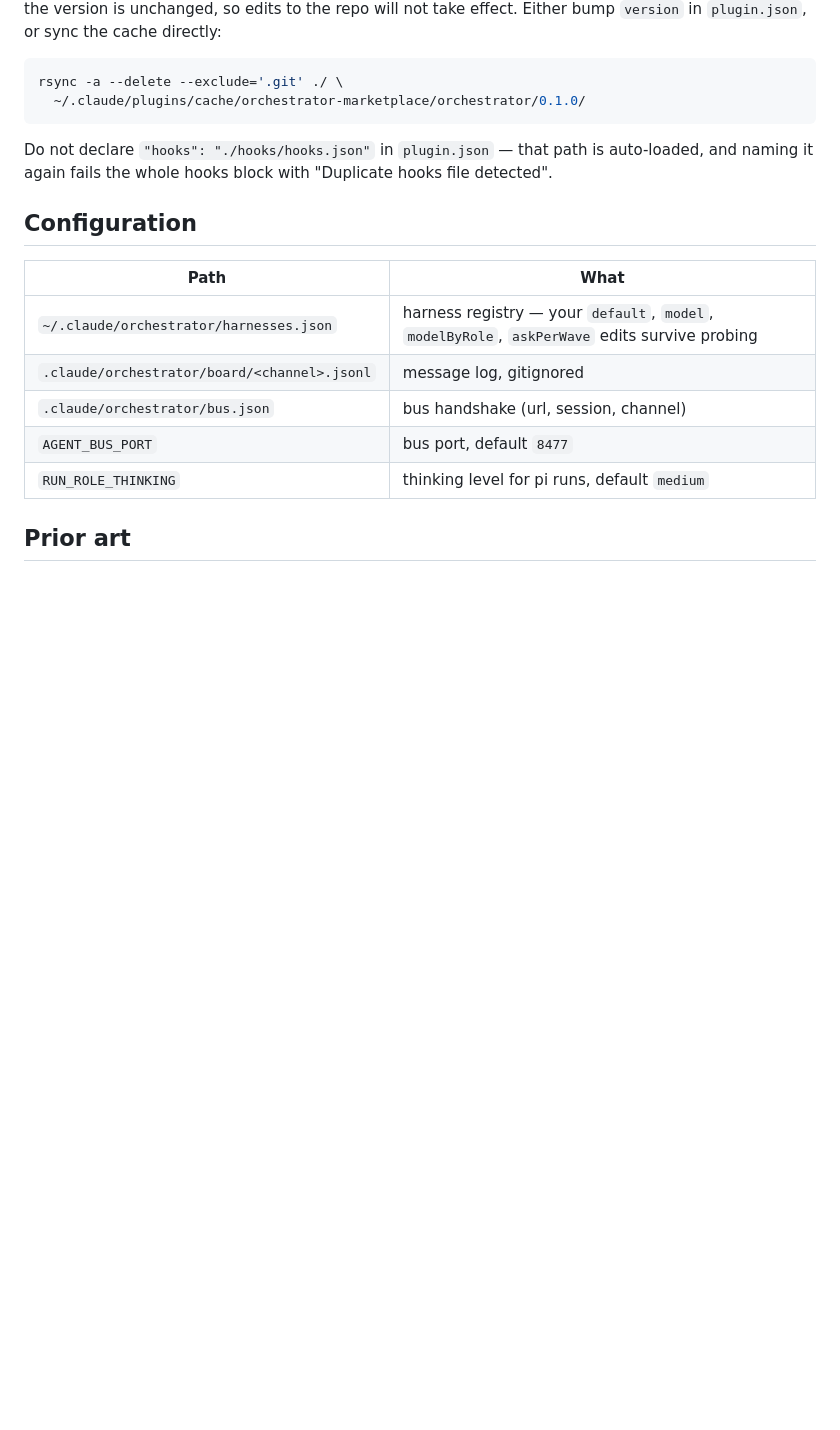
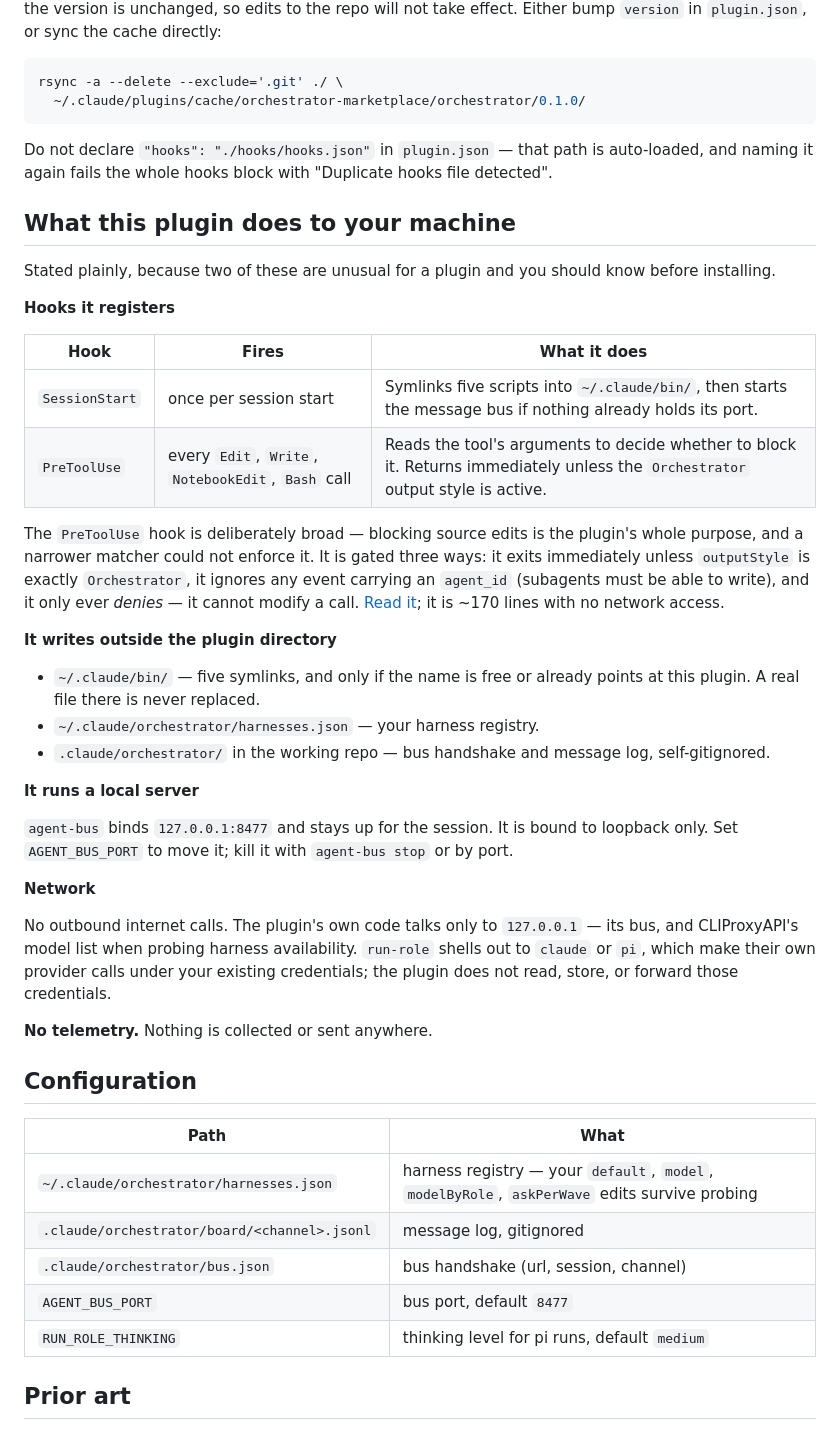
Before and after one commit to maplenk/claude-orchestrator, a Markdown page: README.md, the part around the change. GitHub-like rendering; blank space fills up the shorter version.

Commit message:
docs: disclose hook scope, out-of-directory writes, and the local server
The PreToolUse matcher is broad by necessity and the SessionStart hook both
symlinks into ~/.claude/bin and starts a daemon. Anyone installing this should
be told that up front rather than discovering it.

```diff
--- a/README.md
+++ b/README.md
@@ -126,6 +126,45 @@ rsync -a --delete --exclude='.git' ./ \
 Do not declare `"hooks": "./hooks/hooks.json"` in `plugin.json` — that path is auto-loaded, and
 naming it again fails the whole hooks block with "Duplicate hooks file detected".
 
+## What this plugin does to your machine
+
+Stated plainly, because two of these are unusual for a plugin and you should know before
+installing.
+
+**Hooks it registers**
+
+| Hook | Fires | What it does |
+| --- | --- | --- |
+| `SessionStart` | once per session start | Symlinks five scripts into `~/.claude/bin/`, then starts the message bus if nothing already holds its port. |
+| `PreToolUse` | every `Edit`, `Write`, `NotebookEdit`, `Bash` call | Reads the tool's arguments to decide whether to block it. Returns immediately unless the `Orchestrator` output style is active. |
+
+The `PreToolUse` hook is deliberately broad — blocking source edits is the plugin's whole
+purpose, and a narrower matcher could not enforce it. It is gated three ways: it exits
+immediately unless `outputStyle` is exactly `Orchestrator`, it ignores any event carrying an
+`agent_id` (subagents must be able to write), and it only ever *denies* — it cannot modify a
+call. [Read it](hooks/orchestrator-guard.py); it is ~170 lines with no network access.
+
+**It writes outside the plugin directory**
+
+- `~/.claude/bin/` — five symlinks, and only if the name is free or already points at this
+  plugin. A real file there is never replaced.
+- `~/.claude/orchestrator/harnesses.json` — your harness registry.
+- `.claude/orchestrator/` in the working repo — bus handshake and message log, self-gitignored.
+
+**It runs a local server**
+
+`agent-bus` binds `127.0.0.1:8477` and stays up for the session. It is bound to loopback only.
+Set `AGENT_BUS_PORT` to move it; kill it with `agent-bus stop` or by port.
+
+**Network**
+
+No outbound internet calls. The plugin's own code talks only to `127.0.0.1` — its bus, and
+CLIProxyAPI's model list when probing harness availability. `run-role` shells out to `claude`
+or `pi`, which make their own provider calls under your existing credentials; the plugin does
+not read, store, or forward those credentials.
+
+**No telemetry.** Nothing is collected or sent anywhere.
+
 ## Configuration
 
 | Path | What |
```
